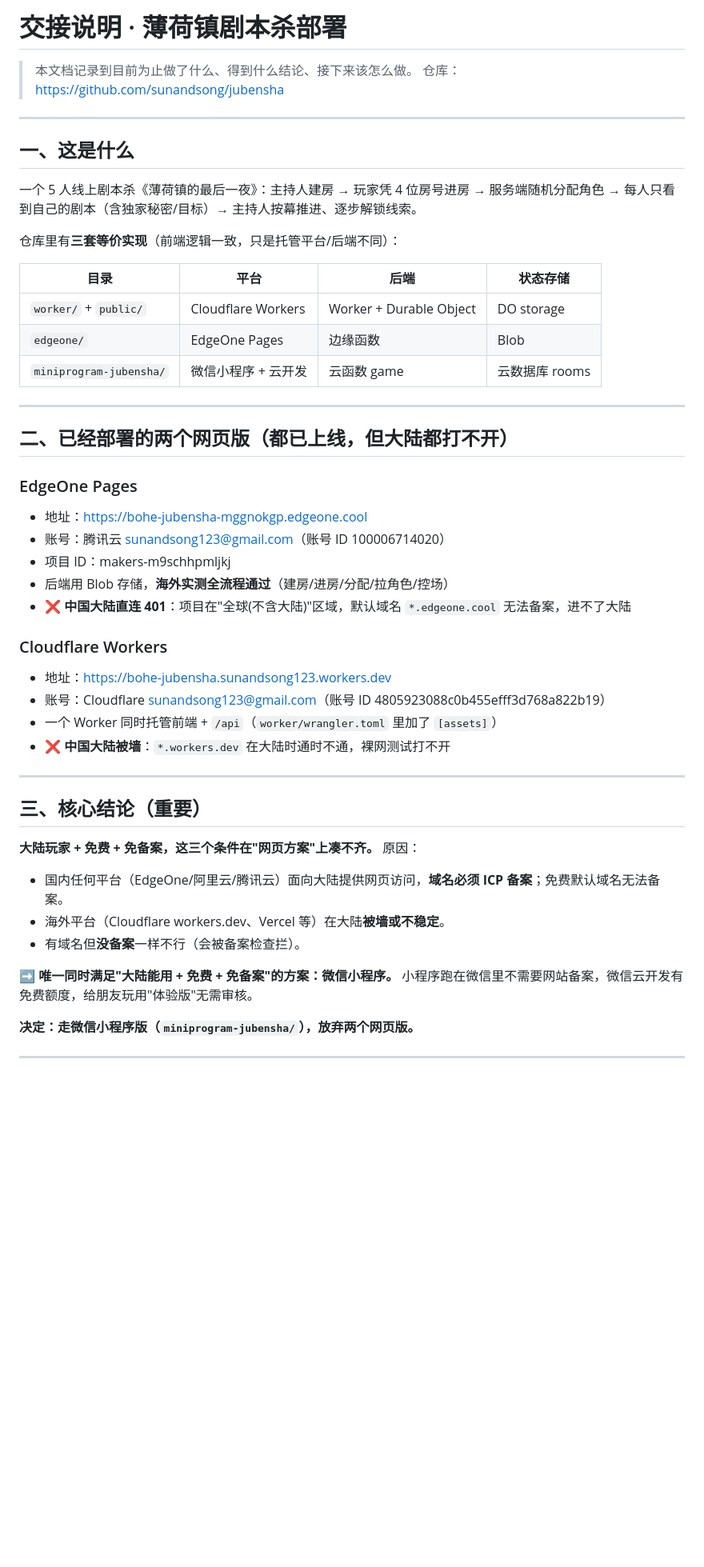
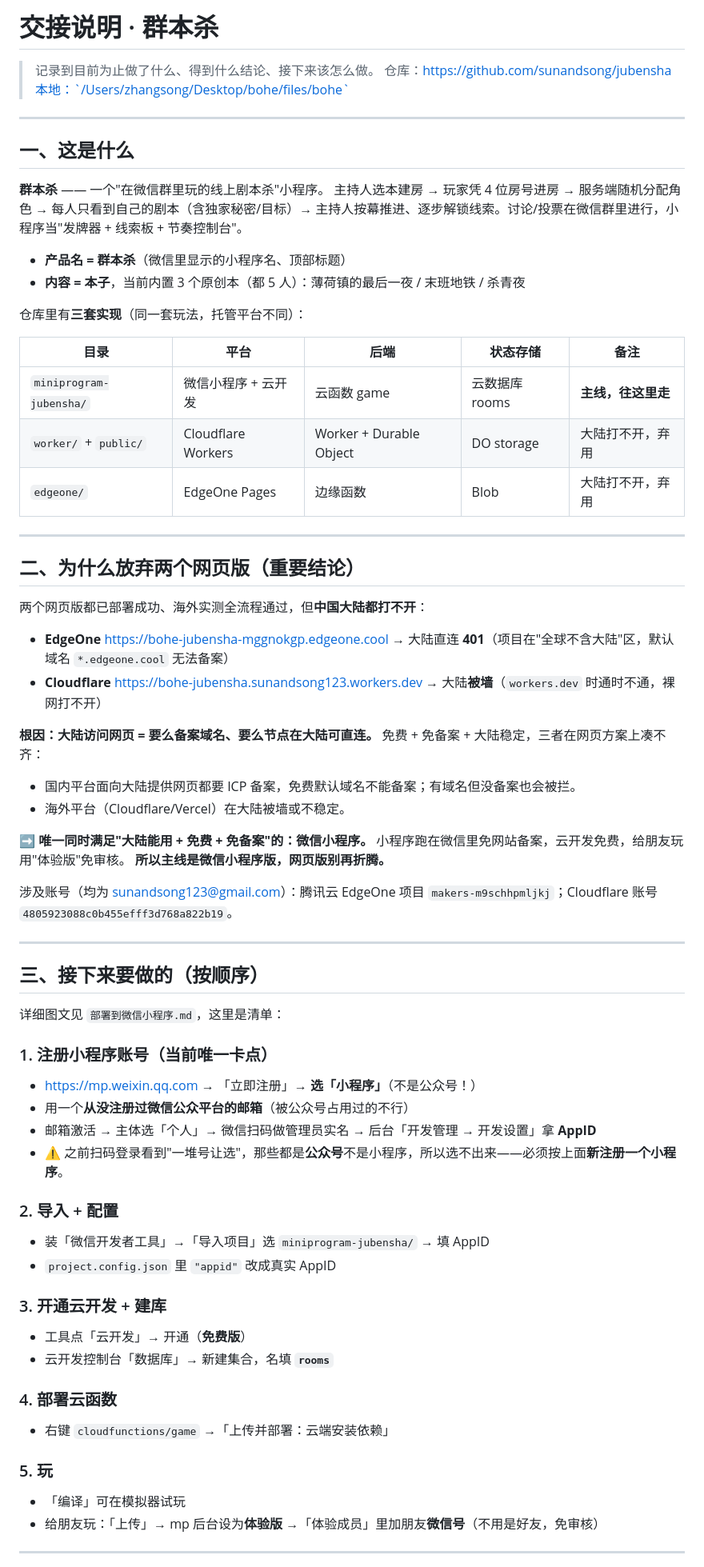
Before and after one commit to sunandsong/jubensha, a Markdown page: 交接说明.md, the part around one of its changes. Shown at 80% size. GitHub-like rendering; blank space fills up the shorter version.

```diff
--- a/交接说明.md
+++ b/交接说明.md
@@ -1,54 +1,70 @@
-# 交接说明 · 薄荷镇剧本杀部署
+# 交接说明 · 群本杀
 
-> 本文档记录到目前为止做了什么、得到什么结论、接下来该怎么做。
-> 仓库：https://github.com/sunandsong/jubensha
+> 记录到目前为止做了什么、得到什么结论、接下来该怎么做。
+> 仓库：https://github.com/sunandsong/jubensha　本地：`/Users/zhangsong/Desktop/bohe/files/bohe`
 
 ---
 
 ## 一、这是什么
 
-一个 5 人线上剧本杀《薄荷镇的最后一夜》：主持人建房 → 玩家凭 4 位房号进房 →
-服务端随机分配角色 → 每人只看到自己的剧本（含独家秘密/目标）→ 主持人按幕推进、逐步解锁线索。
+**群本杀** —— 一个"在微信群里玩的线上剧本杀"小程序。
+主持人选本建房 → 玩家凭 4 位房号进房 → 服务端随机分配角色 → 每人只看到自己的剧本（含独家秘密/目标）→ 主持人按幕推进、逐步解锁线索。讨论/投票在微信群里进行，小程序当"发牌器 + 线索板 + 节奏控制台"。
 
-仓库里有**三套等价实现**（前端逻辑一致，只是托管平台/后端不同）：
+- **产品名 = 群本杀**（微信里显示的小程序名、顶部标题）
+- **内容 = 本子**，当前内置 3 个原创本（都 5 人）：薄荷镇的最后一夜 / 末班地铁 / 杀青夜
 
-| 目录 | 平台 | 后端 | 状态存储 |
-|------|------|------|----------|
-| `worker/` + `public/` | Cloudflare Workers | Worker + Durable Object | DO storage |
-| `edgeone/` | EdgeOne Pages | 边缘函数 | Blob |
-| `miniprogram-jubensha/` | 微信小程序 + 云开发 | 云函数 game | 云数据库 rooms |
+仓库里有**三套实现**（同一套玩法，托管平台不同）：
+
+| 目录 | 平台 | 后端 | 状态存储 | 备注 |
+|------|------|------|----------|------|
+| `miniprogram-jubensha/` | 微信小程序 + 云开发 | 云函数 game | 云数据库 rooms | **主线，往这里走** |
+| `worker/` + `public/` | Cloudflare Workers | Worker + Durable Object | DO storage | 大陆打不开，弃用 |
+| `edgeone/` | EdgeOne Pages | 边缘函数 | Blob | 大陆打不开，弃用 |
 
 ---
 
-## 二、已经部署的两个网页版（都已上线，但大陆都打不开）
+## 二、为什么放弃两个网页版（重要结论）
 
-### EdgeOne Pages
-- 地址：https://bohe-jubensha-mggnokgp.edgeone.cool
-- 账号：腾讯云 sunandsong123@gmail.com（账号 ID 100006714020）
-- 项目 ID：makers-m9schhpmljkj
-- 后端用 Blob 存储，**海外实测全流程通过**（建房/进房/分配/拉角色/控场）
-- ❌ **中国大陆直连 401**：项目在"全球(不含大陆)"区域，默认域名 `*.edgeone.cool` 无法备案，进不了大陆
+两个网页版都已部署成功、海外实测全流程通过，但**中国大陆都打不开**：
 
-### Cloudflare Workers
-- 地址：https://bohe-jubensha.sunandsong123.workers.dev
-- 账号：Cloudflare sunandsong123@gmail.com（账号 ID 4805923088c0b455efff3d768a822b19）
-- 一个 Worker 同时托管前端 + `/api`（`worker/wrangler.toml` 里加了 `[assets]`）
-- ❌ **中国大陆被墙**：`*.workers.dev` 在大陆时通时不通，裸网测试打不开
+- **EdgeOne** https://bohe-jubensha-mggnokgp.edgeone.cool → 大陆直连 **401**（项目在"全球不含大陆"区，默认域名 `*.edgeone.cool` 无法备案）
+- **Cloudflare** https://bohe-jubensha.sunandsong123.workers.dev → 大陆**被墙**（`workers.dev` 时通时不通，裸网打不开）
+
+**根因：大陆访问网页 = 要么备案域名、要么节点在大陆可直连。** 免费 + 免备案 + 大陆稳定，三者在网页方案上凑不齐：
+- 国内平台面向大陆提供网页都要 ICP 备案，免费默认域名不能备案；有域名但没备案也会被拦。
+- 海外平台（Cloudflare/Vercel）在大陆被墙或不稳定。
+
+➡️ **唯一同时满足"大陆能用 + 免费 + 免备案"的：微信小程序。** 小程序跑在微信里免网站备案，云开发免费，给朋友玩用"体验版"免审核。
+**所以主线是微信小程序版，网页版别再折腾。**
+
+涉及账号（均为 sunandsong123@gmail.com）：腾讯云 EdgeOne 项目 `makers-m9schhpmljkj`；Cloudflare 账号 `4805923088c0b455efff3d768a822b19`。
 
 ---
 
-## 三、核心结论（重要）
+## 三、接下来要做的（按顺序）
 
-**大陆玩家 + 免费 + 免备案，这三个条件在"网页方案"上凑不齐。** 原因：
+详细图文见 `部署到微信小程序.md`，这里是清单：
 
-- 国内任何平台（EdgeOne/阿里云/腾讯云）面向大陆提供网页访问，**域名必须 ICP 备案**；免费默认域名无法备案。
-- 海外平台（Cloudflare workers.dev、Vercel 等）在大陆**被墙或不稳定**。
-- 有域名但**没备案**一样不行（会被备案检查拦）。
+### 1. 注册小程序账号（当前唯一卡点）
+- https://mp.weixin.qq.com → 「立即注册」→ **选「小程序」**（不是公众号！）
+- 用一个**从没注册过微信公众平台的邮箱**（被公众号占用过的不行）
+- 邮箱激活 → 主体选「个人」→ 微信扫码做管理员实名 → 后台「开发管理 → 开发设置」拿 **AppID**
+- ⚠️ 之前扫码登录看到"一堆号让选"，那些都是**公众号**不是小程序，所以选不出来——必须按上面**新注册一个小程序**。
 
-➡️ **唯一同时满足"大陆能用 + 免费 + 免备案"的方案：微信小程序。**
-小程序跑在微信里不需要网站备案，微信云开发有免费额度，给朋友玩用"体验版"无需审核。
+### 2. 导入 + 配置
+- 装「微信开发者工具」→「导入项目」选 `miniprogram-jubensha/` → 填 AppID
+- `project.config.json` 里 `"appid"` 改成真实 AppID
 
-**决定：走微信小程序版（`miniprogram-jubensha/`），放弃两个网页版。**
+### 3. 开通云开发 + 建库
+- 工具点「云开发」→ 开通（**免费版**）
+- 云开发控制台「数据库」→ 新建集合，名填 **`rooms`**
+
+### 4. 部署云函数
+- 右键 `cloudfunctions/game` →「上传并部署：云端安装依赖」
+
+### 5. 玩
+- 「编译」可在模拟器试玩
+- 给朋友玩：「上传」→ mp 后台设为**体验版** →「体验成员」里加朋友**微信号**（不用是好友，免审核）
 
 ---
 
```
Also changed, not shown: other parts of 交接说明.md (+17 -37 lines).
